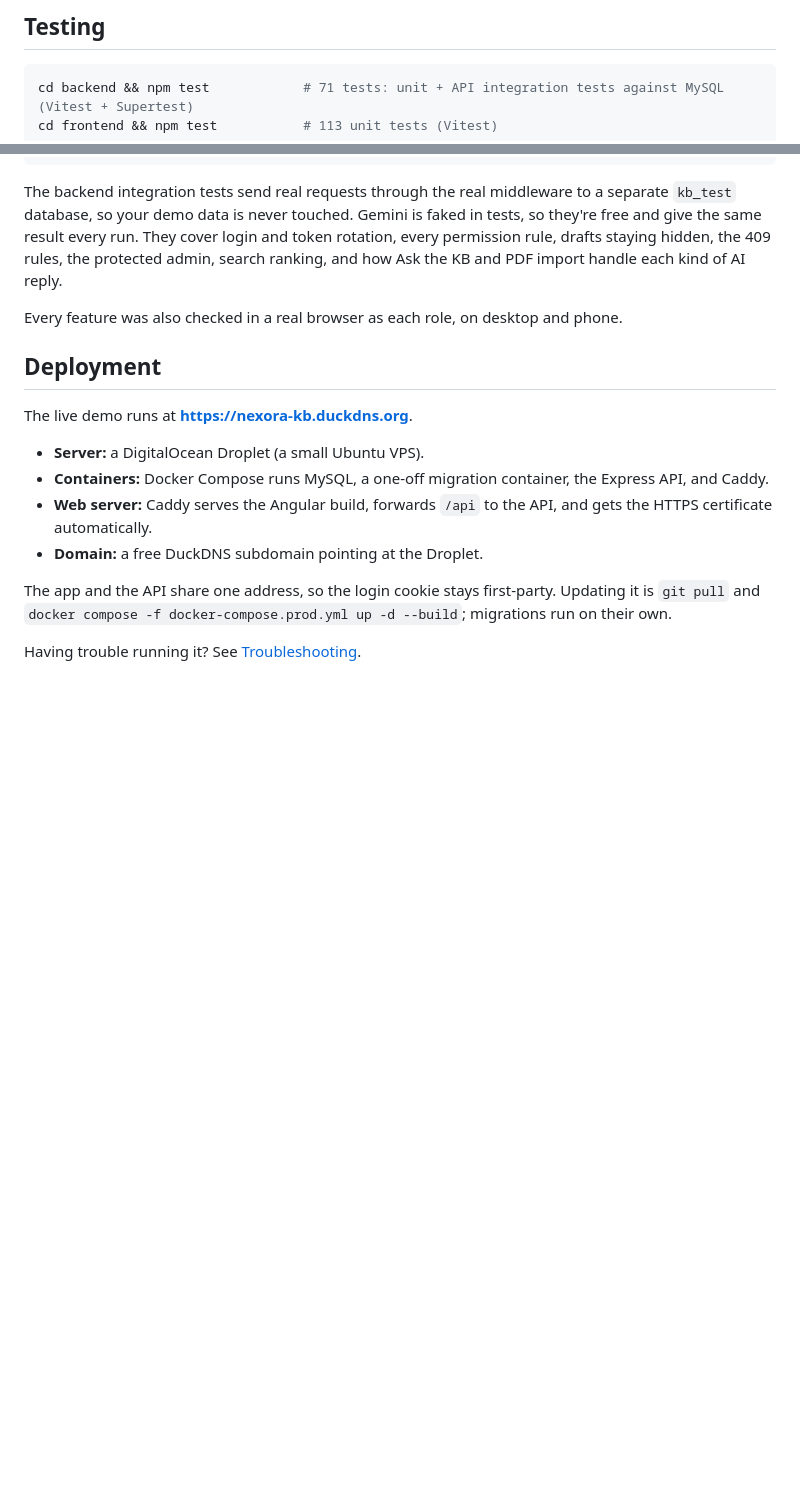
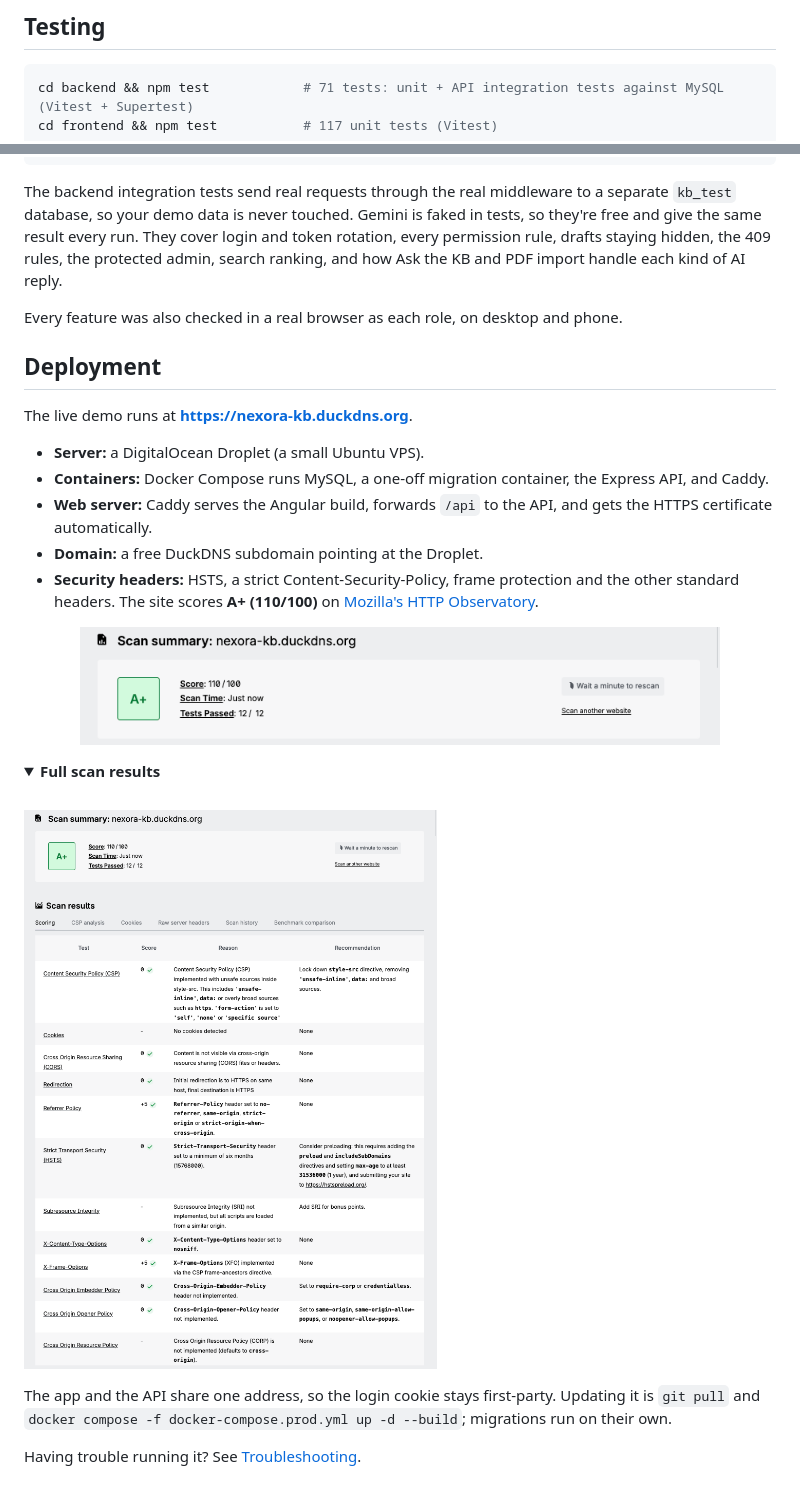
Before and after one commit to TJ9659/agent-knowledge-base, a Markdown page: README.md, 2 parts joined by grey strips. GitHub-like rendering; pictures changed too: docs/screenshots/security-observatory.png (added), docs/screenshots/security-score.png (added); folded sections open; blank space fills up the shorter version.

Commit message:
Add security rating to README

````diff
--- a/README.md
+++ b/README.md
@@ -153,7 +153,7 @@ The demo company, **Nexora Telecom**, is made up. So are all the names, prices a
 
 ```bash
 cd backend && npm test            # 71 tests: unit + API integration tests against MySQL (Vitest + Supertest)
-cd frontend && npm test           # 113 unit tests (Vitest)
+cd frontend && npm test           # 117 unit tests (Vitest)
 ```
 
 The backend integration tests send real requests through the real middleware to a separate `kb_test` database, so your demo data is never touched. Gemini is faked in tests, so they're free and give the same result every run. They cover login and token rotation, every permission rule, drafts staying hidden, the 409 rules, the protected admin, search ranking, and how Ask the KB and PDF import handle each kind of AI reply.
@@ -168,6 +168,17 @@ The live demo runs at **https://nexora-kb.duckdns.org**.
 - **Containers:** Docker Compose runs MySQL, a one-off migration container, the Express API, and Caddy.
 - **Web server:** Caddy serves the Angular build, forwards `/api` to the API, and gets the HTTPS certificate automatically.
 - **Domain:** a free DuckDNS subdomain pointing at the Droplet.
+- **Security headers:** HSTS, a strict Content-Security-Policy, frame protection and the other standard headers. The site scores **A+ (110/100)** on [Mozilla's HTTP Observatory](https://developer.mozilla.org/en-US/observatory/analyze?host=nexora-kb.duckdns.org).
+
+<p align="center">
+  <img src="docs/screenshots/security-score.png" alt="Mozilla HTTP Observatory scan of nexora-kb.duckdns.org: A+, score 110 out of 100, 12 of 12 tests passed" width="640" />
+</p>
+
+<details>
+<summary><b>Full scan results</b></summary>
+<br />
+<img src="docs/screenshots/security-observatory.png" alt="Mozilla HTTP Observatory test-by-test results for nexora-kb.duckdns.org" width="640" />
+</details>
 
 The app and the API share one address, so the login cookie stays first-party. Updating it is `git pull` and `docker compose -f docker-compose.prod.yml up -d --build`; migrations run on their own.
 
````
Also changed, not shown: docs/how-it-works.md (+1 -1 lines).
